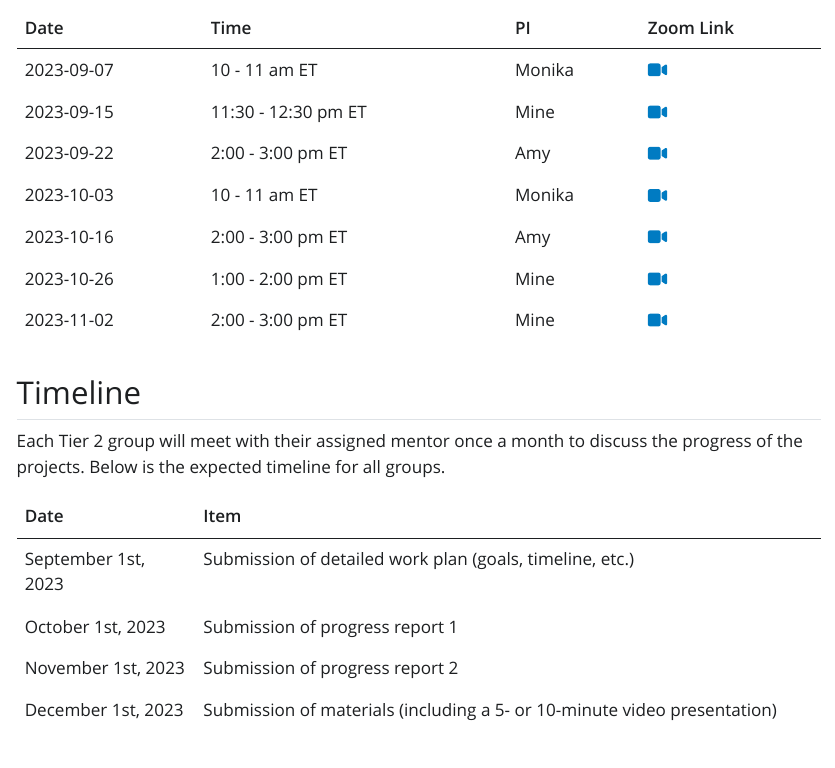
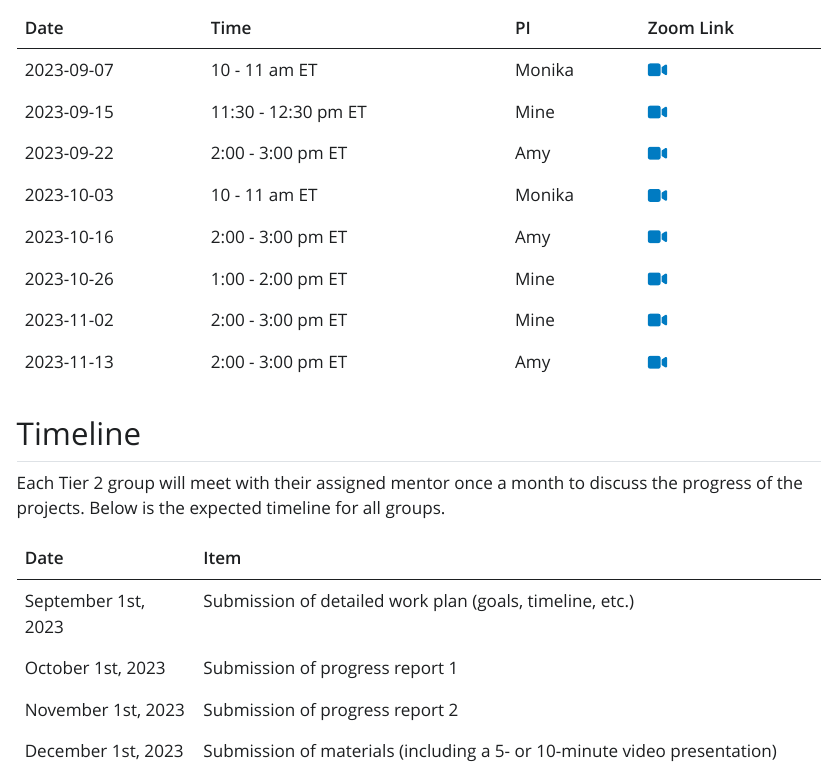
Before and after one commit to bayes-bats/tier2-schedule, a Quarto document (index.qmd): the page in a window 1100 px wide, from 400 px down. The pictures show the output file index.html that the author committed with the source, opened offline; Quarto's library style sheets are replaced by a plain one without menus.

Commit message:
amy's nov oh

```diff
--- a/index.qmd
+++ b/index.qmd
@@ -31,6 +31,7 @@ Regardless of whether you are admitted to Tier 2 or not, if you have participate
 | 2023-10-16 | 2:00 - 3:00 pm ET  | Amy    |[`r fontawesome::fa(name = "video")`](https://duke.zoom.us/my/amyherring)           |
 | 2023-10-26 | 1:00 - 2:00 pm ET | Mine   | [`r fontawesome::fa(name = "video")`](https://uci.zoom.us/j/94083693484)          |
 | 2023-11-02 | 2:00 - 3:00 pm ET | Mine   | [`r fontawesome::fa(name = "video")`](https://uci.zoom.us/j/93940337245)          |
+| 2023-11-13 | 2:00 - 3:00 pm ET | Amy   | [`r fontawesome::fa(name = "video")`](https://duke.zoom.us/my/amyherring)          |
 
 ## Timeline
 
```
Also changed, not shown: index.html.
